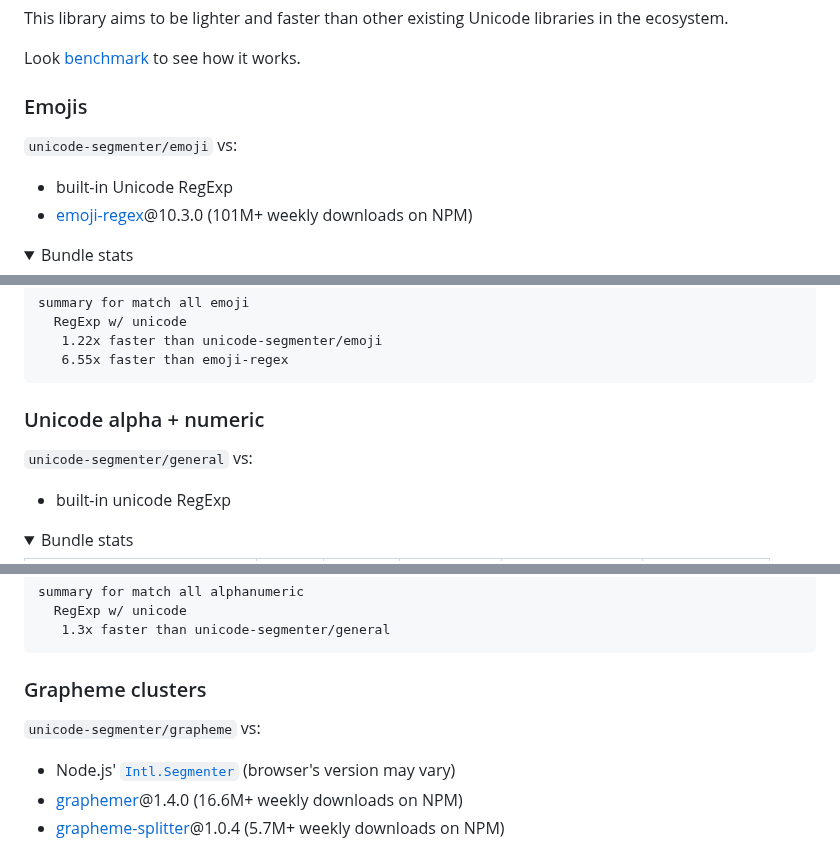
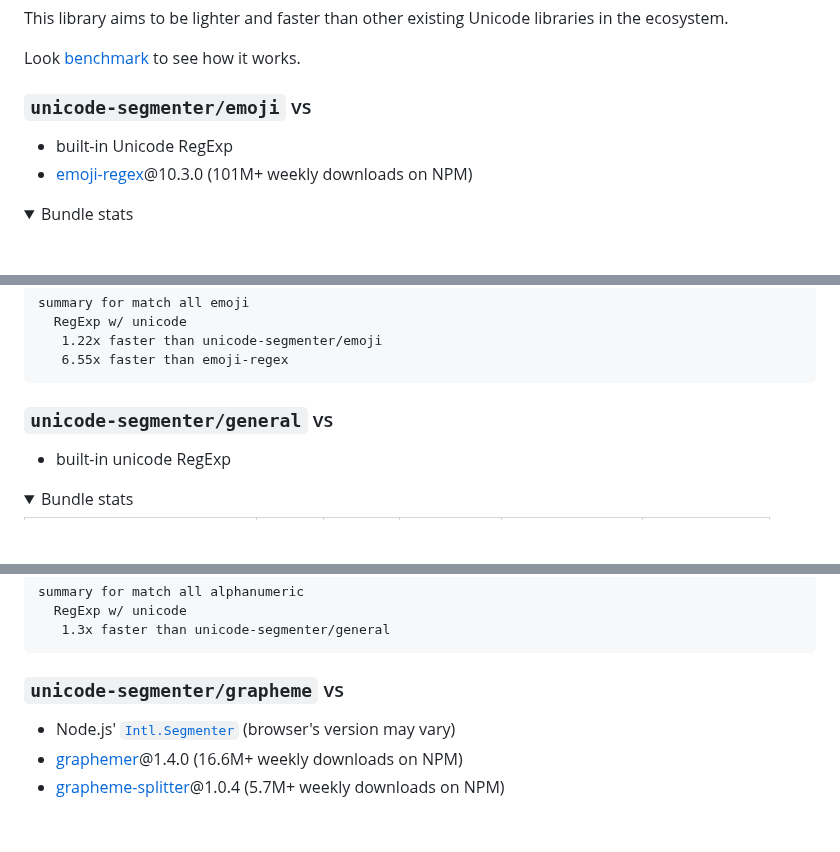
Before and after one commit to cometkim/unicode-segmenter, a Markdown page: README.md, 3 parts joined by grey strips. Drawn GitHub-style; folded sections open; blank space fills up the shorter version.

Commit message:
[skip ci] update headings

```diff
--- a/README.md
+++ b/README.md
@@ -82,9 +82,7 @@ This library aims to be lighter and faster than other existing Unicode libraries
 
 Look [benchmark](benchmark) to see how it works.
 
-### Emojis
-
-`unicode-segmenter/emoji` vs:
+### `unicode-segmenter/emoji` vs
 
 - built-in Unicode RegExp
 - [emoji-regex]@10.3.0 (101M+ weekly downloads on NPM)
@@ -136,9 +134,7 @@ Look [benchmark](benchmark) to see how it works.
 
 </details>
 
-### Unicode alpha + numeric
-
-`unicode-segmenter/general` vs:
+### `unicode-segmenter/general` vs
 
 - built-in unicode RegExp
 
@@ -186,9 +182,7 @@ Look [benchmark](benchmark) to see how it works.
 
 </details>
 
-### Grapheme clusters
-
-`unicode-segmenter/grapheme` vs:
+### `unicode-segmenter/grapheme` vs
 
 - Node.js' [`Intl.Segmenter`] (browser's version may vary)
 - [graphemer]@1.4.0 (16.6M+ weekly downloads on NPM)
```
